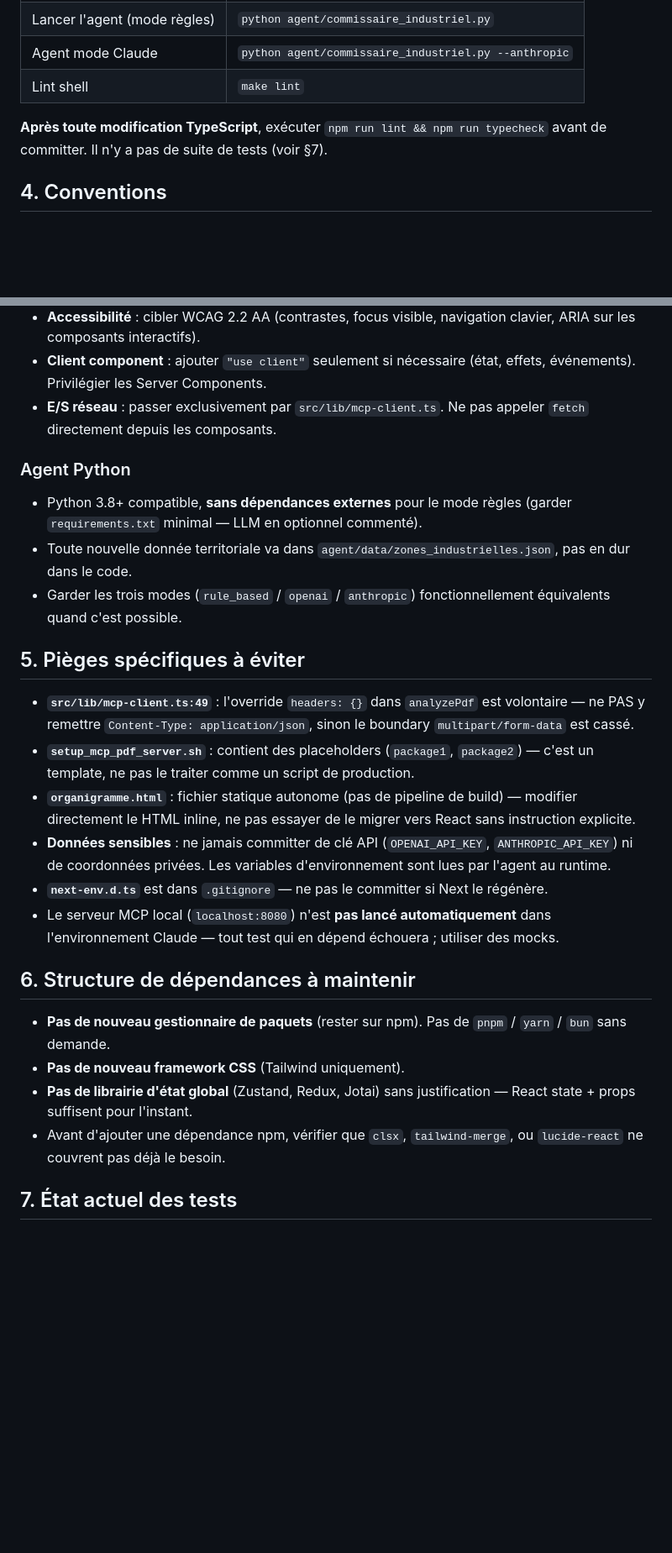
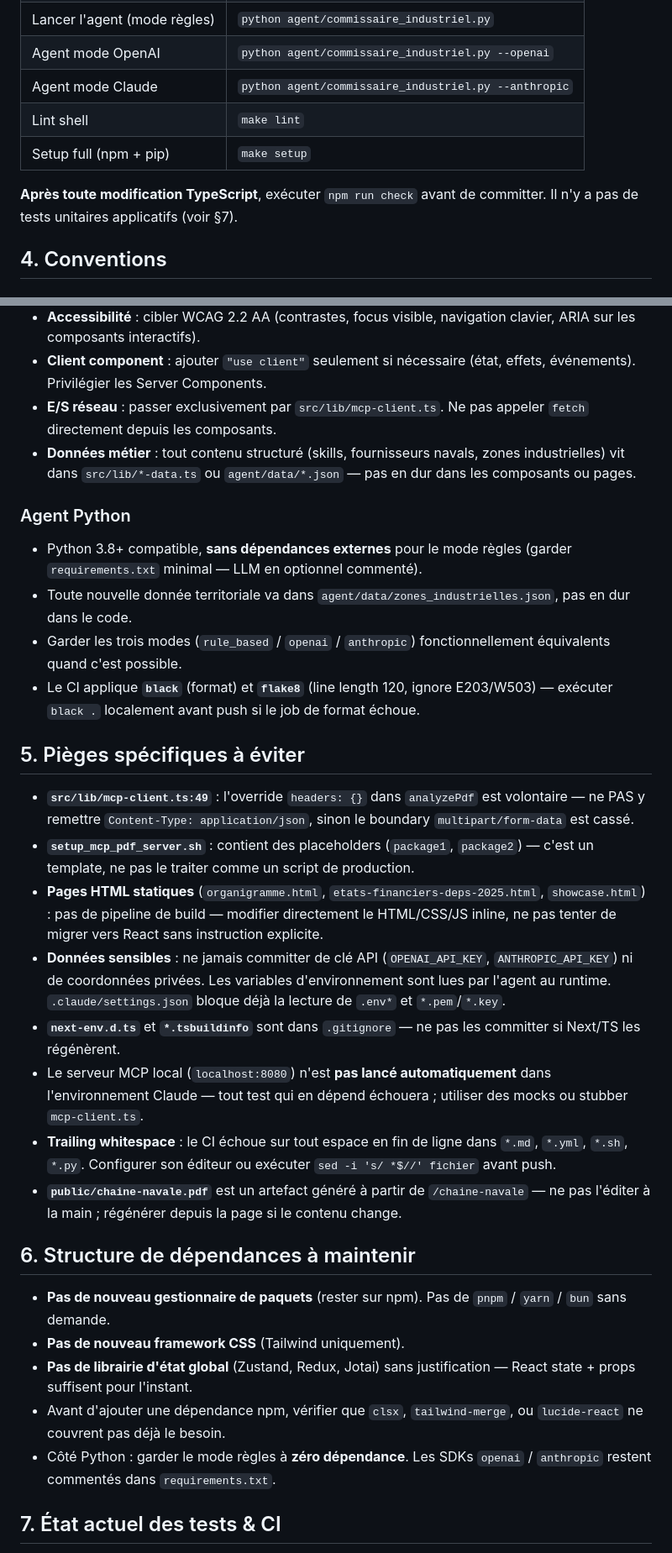
Before and after one commit to jeanfrancoisleblanc28/myrepo, a Markdown page: CLAUDE.md, 2 parts joined by grey strips. Shown at 84% size. GitHub-like rendering; blank space fills up the shorter version.

```diff
--- a/CLAUDE.md
+++ b/CLAUDE.md
@@ -50,8 +76,10 @@ myrepo/
 | Lancer l'agent (mode règles) | `python agent/commissaire_industriel.py` |
+| Agent mode OpenAI | `python agent/commissaire_industriel.py --openai` |
 | Agent mode Claude | `python agent/commissaire_industriel.py --anthropic` |
 | Lint shell | `make lint` |
+| Setup full (npm + pip) | `make setup` |
 
-**Après toute modification TypeScript**, exécuter `npm run lint && npm run typecheck` avant de committer. Il n'y a pas de suite de tests (voir §7).
+**Après toute modification TypeScript**, exécuter `npm run check` avant de committer. Il n'y a pas de tests unitaires applicatifs (voir §7).
 
 ## 4. Conventions
 
@@ -66,20 +94,24 @@ myrepo/
 - **Accessibilité** : cibler WCAG 2.2 AA (contrastes, focus visible, navigation clavier, ARIA sur les composants interactifs).
 - **Client component** : ajouter `"use client"` seulement si nécessaire (état, effets, événements). Privilégier les Server Components.
 - **E/S réseau** : passer exclusivement par `src/lib/mcp-client.ts`. Ne pas appeler `fetch` directement depuis les composants.
+- **Données métier** : tout contenu structuré (skills, fournisseurs navals, zones industrielles) vit dans `src/lib/*-data.ts` ou `agent/data/*.json` — pas en dur dans les composants ou pages.
 
 ### Agent Python
 - Python 3.8+ compatible, **sans dépendances externes** pour le mode règles (garder `requirements.txt` minimal — LLM en optionnel commenté).
 - Toute nouvelle donnée territoriale va dans `agent/data/zones_industrielles.json`, pas en dur dans le code.
 - Garder les trois modes (`rule_based` / `openai` / `anthropic`) fonctionnellement équivalents quand c'est possible.
+- Le CI applique **`black`** (format) et **`flake8`** (line length 120, ignore E203/W503) — exécuter `black .` localement avant push si le job de format échoue.
 
 ## 5. Pièges spécifiques à éviter
 
 - **`src/lib/mcp-client.ts:49`** : l'override `headers: {}` dans `analyzePdf` est volontaire — ne PAS y remettre `Content-Type: application/json`, sinon le boundary `multipart/form-data` est cassé.
 - **`setup_mcp_pdf_server.sh`** : contient des placeholders (`package1`, `package2`) — c'est un template, ne pas le traiter comme un script de production.
-- **`organigramme.html`** : fichier statique autonome (pas de pipeline de build) — modifier directement le HTML inline, ne pas essayer de le migrer vers React sans instruction explicite.
-- **Données sensibles** : ne jamais committer de clé API (`OPENAI_API_KEY`, `ANTHROPIC_API_KEY`) ni de coordonnées privées. Les variables d'environnement sont lues par l'agent au runtime.
-- **`next-env.d.ts`** est dans `.gitignore` — ne pas le committer si Next le régénère.
-- Le serveur MCP local (`localhost:8080`) n'est **pas lancé automatiquement** dans l'environnement Claude — tout test qui en dépend échouera ; utiliser des mocks.
+- **Pages HTML statiques** (`organigramme.html`, `etats-financiers-deps-2025.html`, `showcase.html`) : pas de pipeline de build — modifier directement le HTML/CSS/JS inline, ne pas tenter de migrer vers React sans instruction explicite.
+- **Données sensibles** : ne jamais committer de clé API (`OPENAI_API_KEY`, `ANTHROPIC_API_KEY`) ni de coordonnées privées. Les variables d'environnement sont lues par l'agent au runtime. `.claude/settings.json` bloque déjà la lecture de `.env*` et `*.pem`/`*.key`.
+- **`next-env.d.ts`** et **`*.tsbuildinfo`** sont dans `.gitignore` — ne pas les committer si Next/TS les régénèrent.
+- Le serveur MCP local (`localhost:8080`) n'est **pas lancé automatiquement** dans l'environnement Claude — tout test qui en dépend échouera ; utiliser des mocks ou stubber `mcp-client.ts`.
+- **Trailing whitespace** : le CI échoue sur tout espace en fin de ligne dans `*.md`, `*.yml`, `*.sh`, `*.py`. Configurer son éditeur ou exécuter `sed -i 's/ *$//' fichier` avant push.
+- **`public/chaine-navale.pdf`** est un artefact généré à partir de `/chaine-navale` — ne pas l'éditer à la main ; régénérer depuis la page si le contenu change.
 
 ## 6. Structure de dépendances à maintenir
 
@@ -87,6 +119,7 @@ myrepo/
 - **Pas de nouveau framework CSS** (Tailwind uniquement).
 - **Pas de librairie d'état global** (Zustand, Redux, Jotai) sans justification — React state + props suffisent pour l'instant.
 - Avant d'ajouter une dépendance npm, vérifier que `clsx`, `tailwind-merge`, ou `lucide-react` ne couvrent pas déjà le besoin.
+- Côté Python : garder le mode règles à **zéro dépendance**. Les SDKs `openai` / `anthropic` restent commentés dans `requirements.txt`.
 
-## 7. État actuel des tests
+## 7. État actuel des tests & CI
 
```
Also changed, not shown: other parts of CLAUDE.md (+54 -19 lines).
